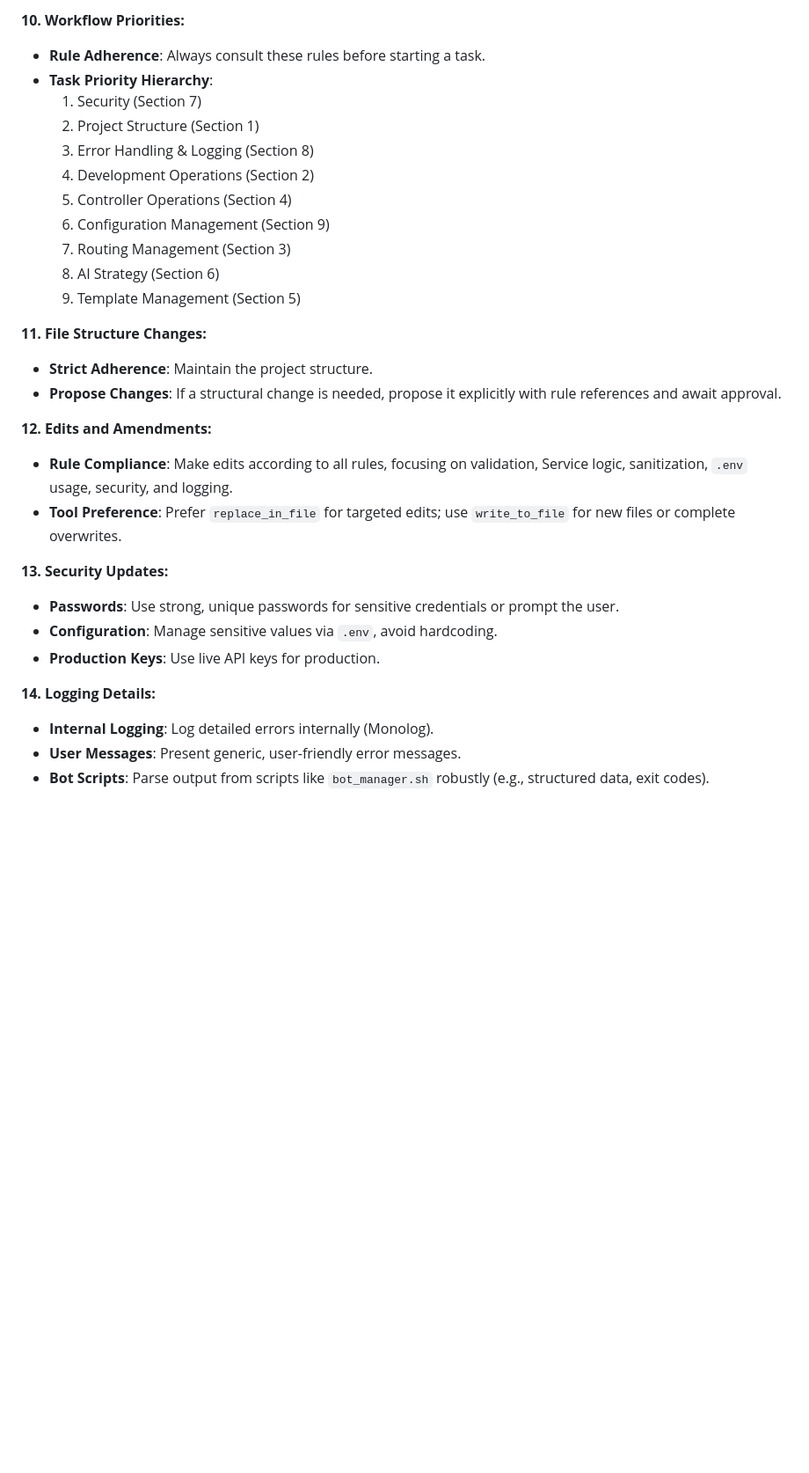
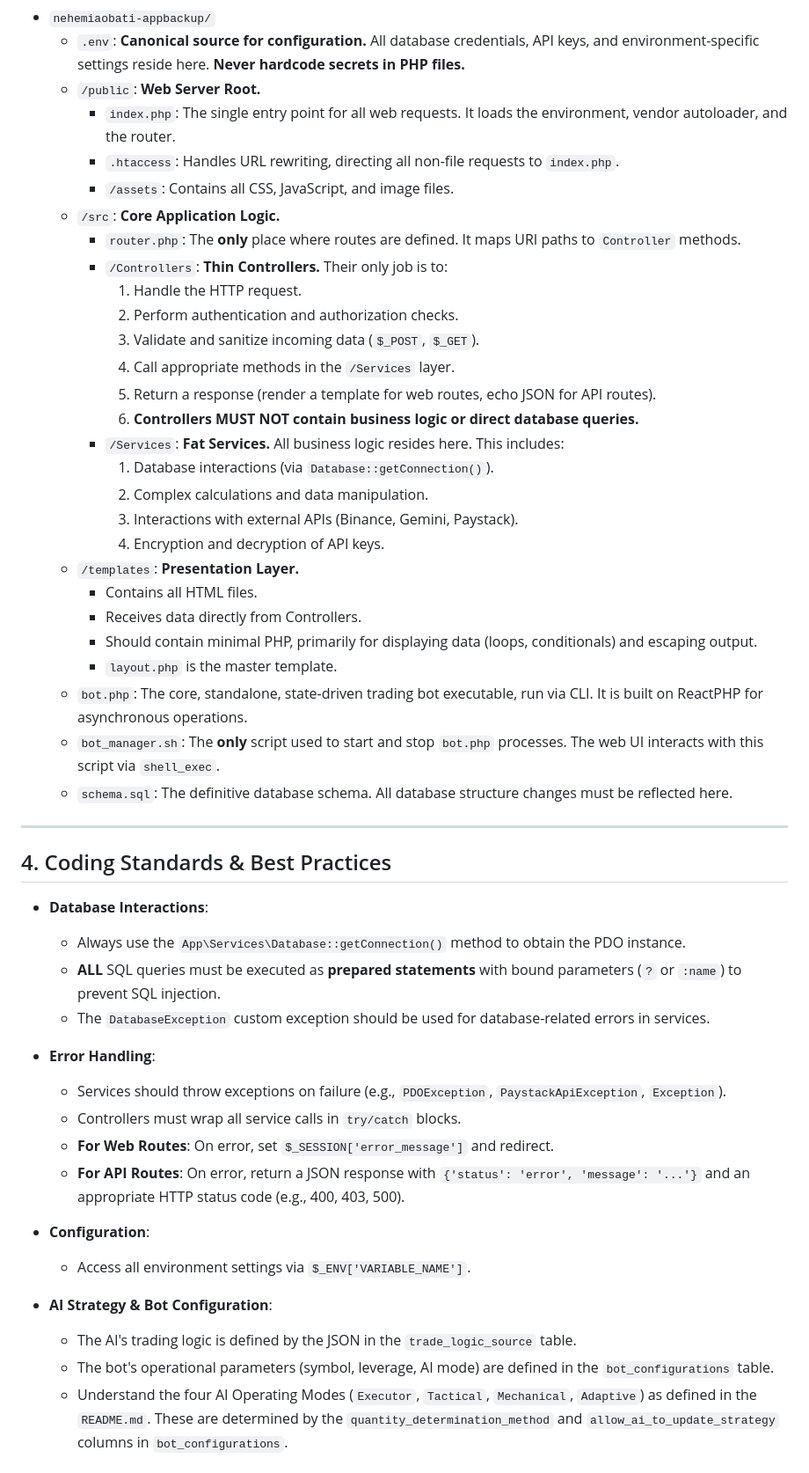
Before and after one commit to nehemiaobati/appbackup, a Markdown page: .clinerules/appbackup.md, the part around one of its changes. Shown at 88% size. GitHub-like rendering; blank space fills up the shorter version.

```diff
--- a/.clinerules/appbackup.md
+++ b/.clinerules/appbackup.md
@@ -58,31 +24,53 @@
 
-**10. Workflow Priorities:**
-*   **Rule Adherence**: Always consult these rules before starting a task.
-*   **Task Priority Hierarchy**:
-    1.  Security (Section 7)
-    2.  Project Structure (Section 1)
-    3.  Error Handling & Logging (Section 8)
-    4.  Development Operations (Section 2)
-    5.  Controller Operations (Section 4)
-    6.  Configuration Management (Section 9)
-    7.  Routing Management (Section 3)
-    8.  AI Strategy (Section 6)
-    9.  Template Management (Section 5)
+*   `nehemiaobati-appbackup/`
+    *   `.env`: **Canonical source for configuration.** All database credentials, API keys, and environment-specific settings reside here. **Never hardcode secrets in PHP files.**
+    *   `/public`: **Web Server Root.**
+        *   `index.php`: The single entry point for all web requests. It loads the environment, vendor autoloader, and the router.
+        *   `.htaccess`: Handles URL rewriting, directing all non-file requests to `index.php`.
+        *   `/assets`: Contains all CSS, JavaScript, and image files.
+    *   `/src`: **Core Application Logic.**
+        *   `router.php`: The **only** place where routes are defined. It maps URI paths to `Controller` methods.
+        *   `/Controllers`: **Thin Controllers.** Their only job is to:
+            1.  Handle the HTTP request.
+            2.  Perform authentication and authorization checks.
+            3.  Validate and sanitize incoming data (`$_POST`, `$_GET`).
+            4.  Call appropriate methods in the `/Services` layer.
+            5.  Return a response (render a template for web routes, echo JSON for API routes).
+            6.  **Controllers MUST NOT contain business logic or direct database queries.**
+        *   `/Services`: **Fat Services.** All business logic resides here. This includes:
+            1.  Database interactions (via `Database::getConnection()`).
+            2.  Complex calculations and data manipulation.
+            3.  Interactions with external APIs (Binance, Gemini, Paystack).
+            4.  Encryption and decryption of API keys.
+    *   `/templates`: **Presentation Layer.**
+        *   Contains all HTML files.
+        *   Receives data directly from Controllers.
+        *   Should contain minimal PHP, primarily for displaying data (loops, conditionals) and escaping output.
+        *   `layout.php` is the master template.
+    *   `bot.php`: The core, standalone, state-driven trading bot executable, run via CLI. It is built on ReactPHP for asynchronous operations.
+    *   `bot_manager.sh`: The **only** script used to start and stop `bot.php` processes. The web UI interacts with this script via `shell_exec`.
+    *   `schema.sql`: The definitive database schema. All database structure changes must be reflected here.
 
-**11. File Structure Changes:**
-*   **Strict Adherence**: Maintain the project structure.
-*   **Propose Changes**: If a structural change is needed, propose it explicitly with rule references and await approval.
+---
 
-**12. Edits and Amendments:**
-*   **Rule Compliance**: Make edits according to all rules, focusing on validation, Service logic, sanitization, `.env` usage, security, and logging.
-*   **Tool Preference**: Prefer `replace_in_file` for targeted edits; use `write_to_file` for new files or complete overwrites.
+## 4. Coding Standards & Best Practices
 
-**13. Security Updates:**
-*   **Passwords**: Use strong, unique passwords for sensitive credentials or prompt the user.
-*   **Configuration**: Manage sensitive values via `.env`, avoid hardcoding.
-*   **Production Keys**: Use live API keys for production.
+*   **Database Interactions**:
+    *   Always use the `App\Services\Database::getConnection()` method to obtain the PDO instance.
+    *   **ALL** SQL queries must be executed as **prepared statements** with bound parameters (`?` or `:name`) to prevent SQL injection.
+    *   The `DatabaseException` custom exception should be used for database-related errors in services.
 
-**14. Logging Details:**
-*   **Internal Logging**: Log detailed errors internally (Monolog).
-*   **User Messages**: Present generic, user-friendly error messages.
-*   **Bot Scripts**: Parse output from scripts like `bot_manager.sh` robustly (e.g., structured data, exit codes).
+*   **Error Handling**:
+    *   Services should throw exceptions on failure (e.g., `PDOException`, `PaystackApiException`, `Exception`).
+    *   Controllers must wrap all service calls in `try/catch` blocks.
+    *   **For Web Routes**: On error, set `$_SESSION['error_message']` and redirect.
+    *   **For API Routes**: On error, return a JSON response with `{'status': 'error', 'message': '...'}` and an appropriate HTTP status code (e.g., 400, 403, 500).
+
+*   **Configuration**:
+    *   Access all environment settings via `$_ENV['VARIABLE_NAME']`.
+
+*   **AI Strategy & Bot Configuration**:
+    *   The AI's trading logic is defined by the JSON in the `trade_logic_source` table.
+    *   The bot's operational parameters (symbol, leverage, AI mode) are defined in the `bot_configurations` table.
+    *   Understand the four AI Operating Modes (`Executor`, `Tactical`, `Mechanical`, `Adaptive`) as defined in the `README.md`. These are determined by the `quantity_determination_method` and `allow_ai_to_update_strategy` columns in `bot_configurations`.
+
```
Also changed, not shown: other parts of .clinerules/appbackup.md (+42 -48 lines).
